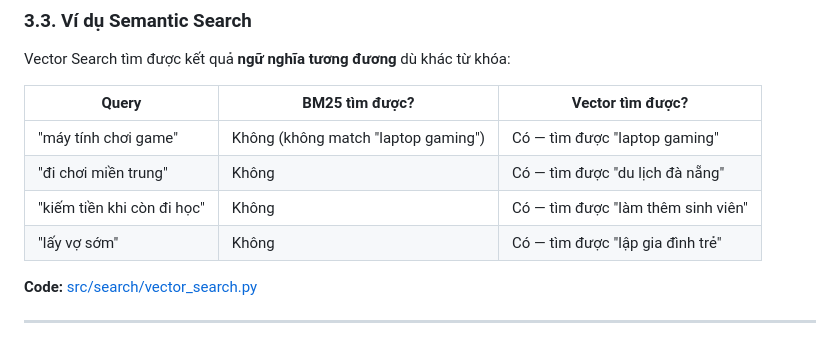
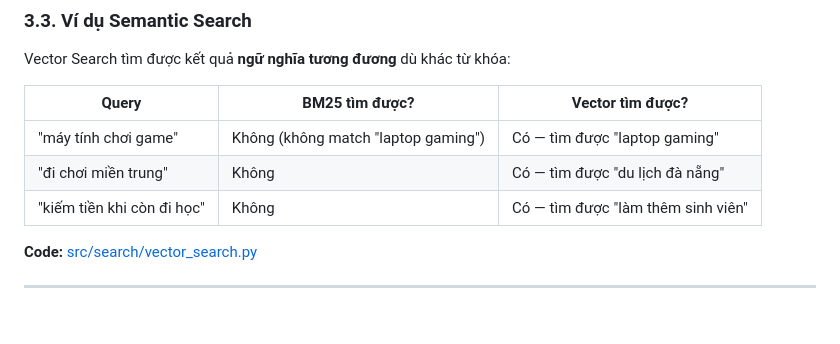
Before and after one commit to SarenFan/Birds-search-engine, a Markdown page: docs/Milestone3_Report.md, the part around the change. GitHub-like rendering.

Commit message:
Remove entry about early marriage from report
Removed a row from the report table regarding early marriage.

```diff
--- a/docs/Milestone3_Report.md
+++ b/docs/Milestone3_Report.md
@@ -131,7 +131,6 @@ Vector Search tìm được kết quả **ngữ nghĩa tương đương** dù kh
 | "máy tính chơi game" | Không (không match "laptop gaming") | Có — tìm được "laptop gaming" |
 | "đi chơi miền trung" | Không | Có — tìm được "du lịch đà nẵng" |
 | "kiếm tiền khi còn đi học" | Không | Có — tìm được "làm thêm sinh viên" |
-| "lấy vợ sớm" | Không | Có — tìm được "lập gia đình trẻ" |
 
 **Code:** [src/search/vector_search.py](src/search/vector_search.py)
 
```
